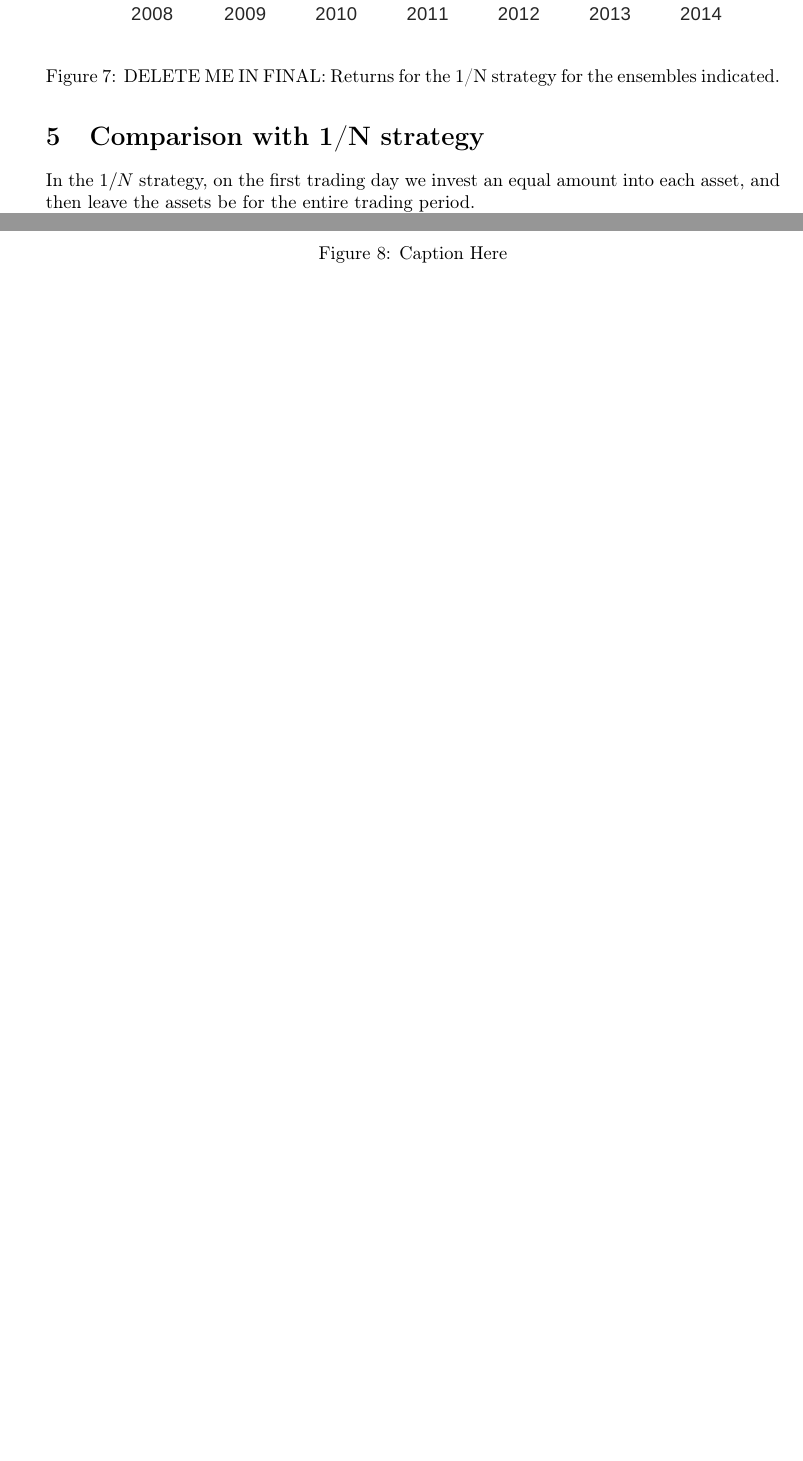
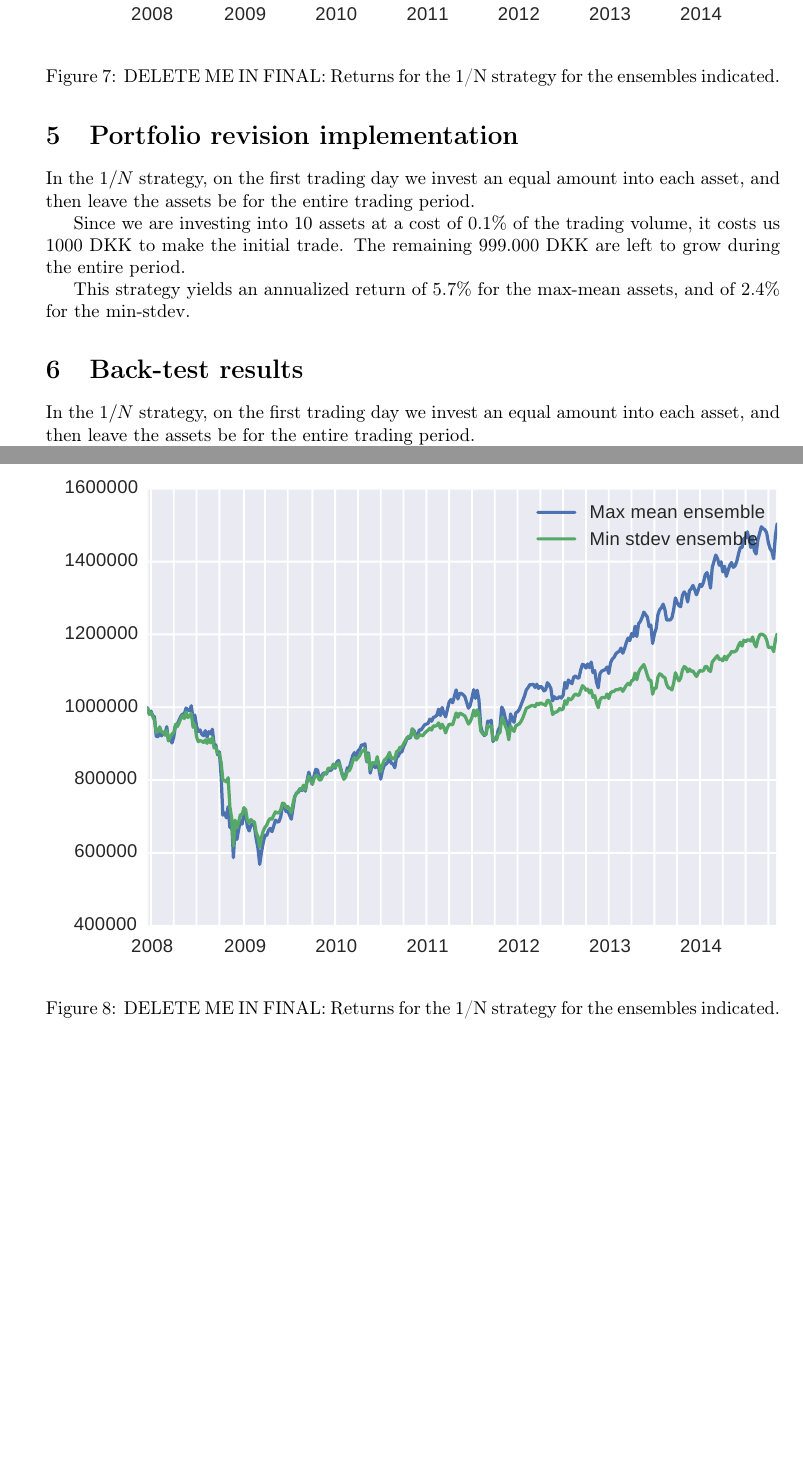
Before and after one commit to TueVJ/OptFinFinalExam, a LaTeX document (tex/report.tex, which reads tex/backtest.tex, tex/portfoliorevision.tex): two parts of pages 6 and 7 of 7 before the commit and two parts of pages 6 and 7 of 8 after it, joined at a grey line, cut so that both start at the same text, the shorter picture padded with empty space. Compiled offline with pdfLaTeX.

Commit message:
Updated file structure

```diff
--- /dev/null
+++ b/tex/backtest.tex
@@ -0,0 +1,3 @@
+\section{Back-test results}
+
+In the $1/N$ strategy, on the first trading day we invest  an equal amount into each asset, and then leave the assets be for the entire trading period.
@@ -0,0 +11,6 @@
+\begin{figure}[tp]
+\centering
+\includegraphics{../pic/returns_1overN_only.pdf}
+\caption{DELETE ME IN FINAL:\ Returns for the 1/N strategy for the ensembles indicated.}
+\label{fig:bondsyield}
+\end{figure}
--- /dev/null
+++ b/tex/portfoliorevision.tex
@@ -0,0 +1,16 @@
+\section{Portfolio revision implementation}
+
+In the $1/N$ strategy, on the first trading day we invest  an equal amount into each asset, and then leave the assets be for the entire trading period.
+
+Since we are investing into 10 assets at a cost of 0.1\% of the trading volume, it costs us 1000 DKK to make the initial trade.
+The remaining 999.000 DKK are left to grow during the entire period.
+
+This strategy yields an annualized return of 5.7\% for the max-mean assets, and of 2.4\% for the min-stdev.
+
+
+\begin{figure}[tp]
+\centering
+\includegraphics{../pic/returns_1overN_only.pdf}
+\caption{DELETE ME IN FINAL:\ Returns for the 1/N strategy for the ensembles indicated.}
+\label{fig:bondsyield}
+\end{figure}
```
Also changed, not shown: tex/CVaRmodel.tex (added, +28 -0 lines), tex/report.tex (+4 -4 lines), tex/backtest.tex (7 more changed lines).
